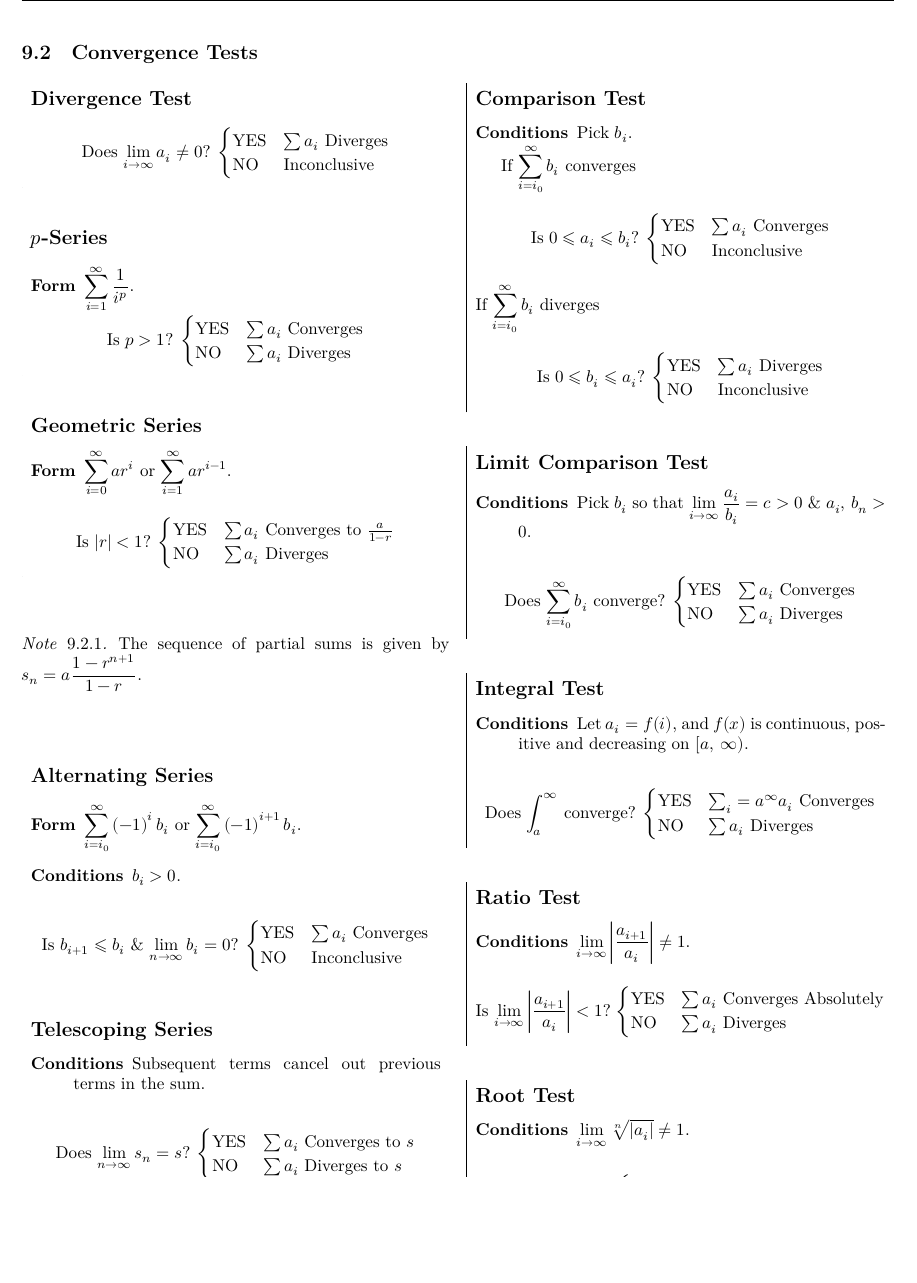
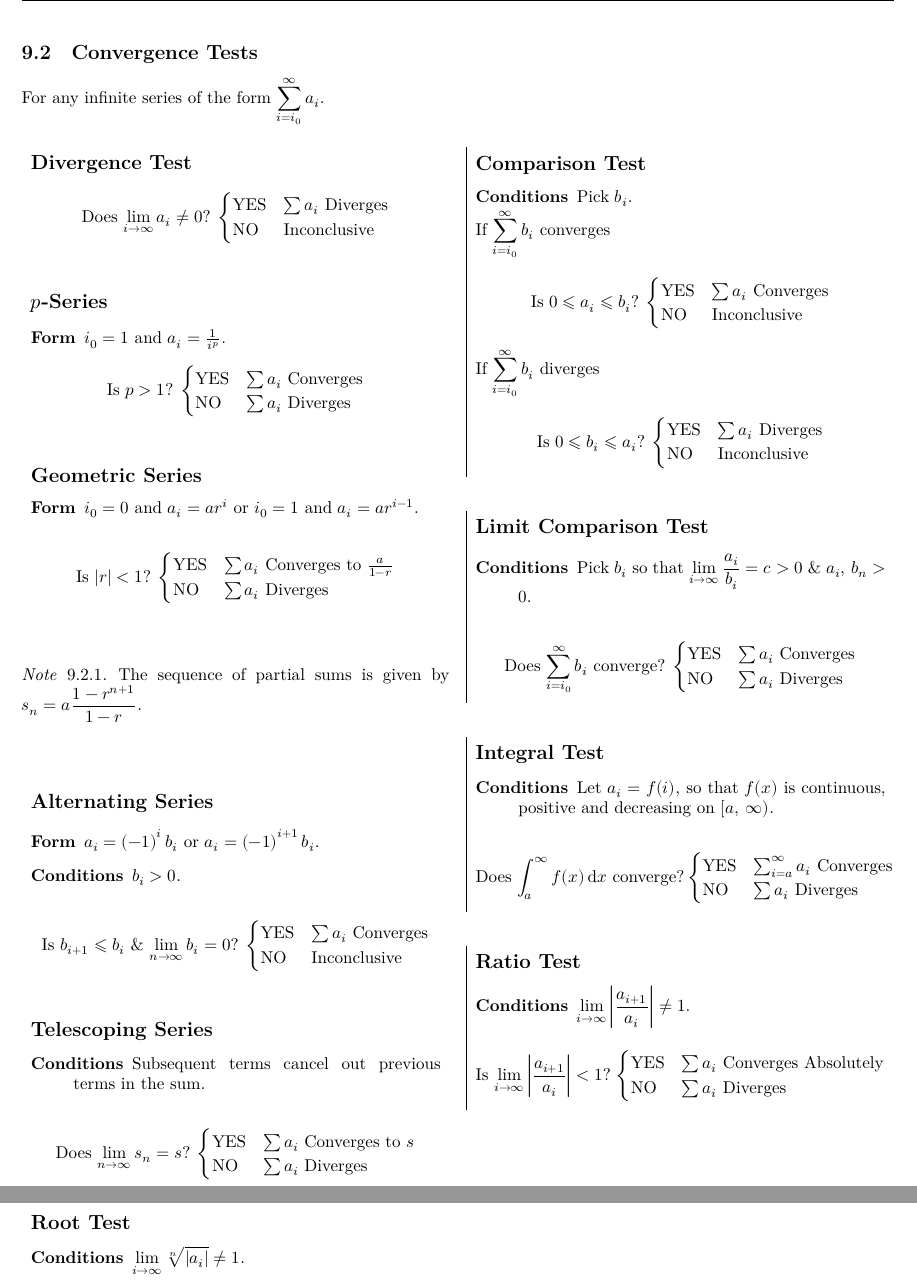
Before and after one commit to rjboas/MXB102, a LaTeX document (main.tex): part of page 10 of 13 before the commit and two parts of pages 10 and 11 of 13 after it, the two joined at a grey line, cut so that both start at the same text, the shorter picture padded with empty space. Compiled offline with XeLaTeX; a missing font is replaced by an installed copy or a similar font.

Commit message:
Fixed errors in series test

```diff
--- a/main.tex
+++ b/main.tex
@@ -830,6 +830,7 @@ For infinite sequences we write $a_n$ and the sequence can be represented as $\l
 \pagebreak
 %
 \subsection{Convergence Tests}
+For any infinite series of the form $\displaystyle\sum_{i=i_0}^\infty a_i$.
 \begin{multicols}{2}
 % \begin{figure}[H]
 	\begin{mdframed}[style=exampledefaultcols,frametitle={Divergence Test}]
@@ -845,7 +846,7 @@ For infinite sequences we write $a_n$ and the sequence can be represented as $\l
 % \begin{figure}[H]
 	\begin{mdframed}[style=exampledefaultcols,frametitle={$p$-Series}]
 		\begin{description}[style=sameline]
-			\item[Form] $\displaystyle \sum_{i=1}^\infty \frac{1}{i^p}$.
+			\item[Form] $i_0=1$ and $a_i = \frac{1}{i^p}$.
 		\end{description}
 		\begin{equation*}
 			\text{Is $p>1$?}\:
@@ -859,7 +860,7 @@ For infinite sequences we write $a_n$ and the sequence can be represented as $\l
 % \begin{figure}[H]
 	\begin{mdframed}[style=exampledefaultcols,frametitle={Geometric Series}]
 		\begin{description}[style=sameline]
-			\item[Form] $\displaystyle \sum_{i=0}^\infty a r^i$ or $\displaystyle \sum_{i=1}^\infty a r^{i-1}$.
+			\item[Form] $i_0=0$ and $a_i = a r^i$ or $i_0=1$ and $a_i = a r^{i-1}$.
 		\end{description}
 		\begin{equation*}
 			\text{Is $\abs{r}<1$?}\:
@@ -876,7 +877,7 @@ For infinite sequences we write $a_n$ and the sequence can be represented as $\l
 % \begin{figure}[H]
 	\begin{mdframed}[style=exampledefaultcols,frametitle={Alternating Series}]
 		\begin{description}[style=sameline]
-			\item[Form] $\displaystyle \sum_{i=i_0}^\infty \left( -1 \right)^i b_i$ or $\displaystyle \sum_{i=i_0}^\infty \left( -1 \right)^{i+1} b_i$.
+			\item[Form] $a_i = \left( -1 \right)^i b_i$ or $a_i = \left( -1 \right)^{i+1} b_i$.
 			\item[Conditions] $b_i>0$.
 		\end{description}
 		\begin{equation*}
@@ -897,7 +898,7 @@ For infinite sequences we write $a_n$ and the sequence can be represented as $\l
 			\text{Does $\lim_{n\to\infty}s_n=s$?}\:
 			\begin{cases}
 				\text{YES} & \text{$\sum a_i$ Converges to $s$} \\
-				\text{NO} & \text{$\sum a_i$ Diverges to $s$}
+				\text{NO} & \text{$\sum a_i$ Diverges}
 			\end{cases}
 		\end{equation*}
 	\end{mdframed}
@@ -907,7 +908,7 @@ For infinite sequences we write $a_n$ and the sequence can be represented as $\l
 		\begin{description}[style=sameline]
 			\item[Conditions] Pick $b_i$.
 		\end{description}
-		If $\displaystyle \sum_{i=i_0}^\infty b_i$ converges
+		\noindent If $\displaystyle \sum_{i=i_0}^\infty b_i$ converges
 		\begin{equation*}
 			\text{Is $0\leqslant a_i \leqslant b_i$?}\:
 			\begin{cases}
@@ -942,12 +943,12 @@ For infinite sequences we write $a_n$ and the sequence can be represented as $\l
 % \begin{figure}[H]
 	\begin{mdframed}[style=exampledefaultcols,frametitle={Integral Test}]
 		\begin{description}[style=sameline]
-			\item[Conditions] Let $a_i=f(i)$, and $f(x)$ is continuous, positive and decreasing on $\left[a,\:\infty\right)$.
+			\item[Conditions] Let $a_i=f(i)$, so that $f(x)$ is continuous, positive and decreasing on $\left[a,\:\infty\right)$.
 		\end{description}
 		\begin{equation*}
-			\text{Does $\int_a^\infty$ converge?}\:
+			\text{Does $\int_a^\infty f(x) \dd{x}$ converge?}\:
 			\begin{cases}
-				\text{YES} & \text{$\sum_i=a^\infty a_i$ Converges} \\
+				\text{YES} & \text{$\sum_{i=a}^\infty a_i$ Converges} \\
 				\text{NO} & \text{$\sum a_i$ Diverges}
 			\end{cases}
 		\end{equation*}
```
